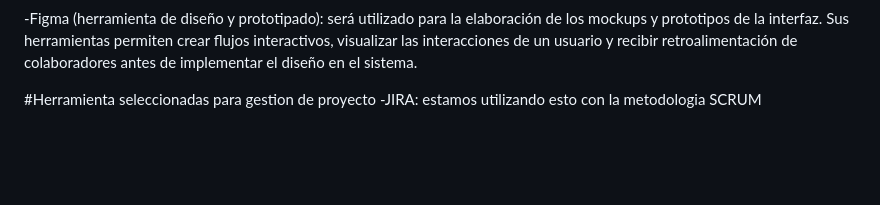
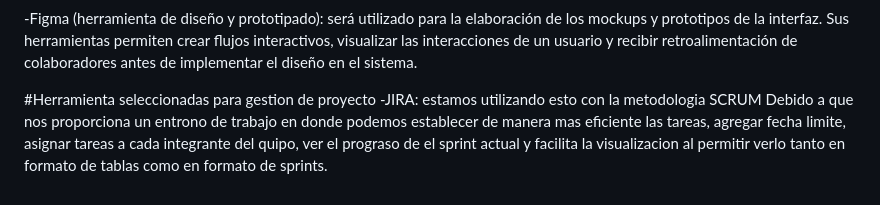
Before and after one commit to k-rozzu/PROYECTO_INTEGRADOR_KARMA, a Markdown page: README.md, the part around the change. Drawn GitHub-style; blank space fills up the shorter version.

Commit message:
Enhance JIRA description in README
Added explanation of JIRA's benefits for project management.

```diff
--- a/README.md
+++ b/README.md
@@ -29,3 +29,4 @@ Las tecnologías y herramientas seleccionadas para el desarrollo de Karma permit
 
 #Herramienta seleccionadas para gestion de proyecto
 -JIRA: estamos utilizando esto con la metodologia SCRUM
+Debido a que nos proporciona un entrono de trabajo en donde podemos establecer de manera mas eficiente las tareas, agregar fecha limite, asignar tareas a cada integrante del quipo, ver el prograso de el sprint actual y facilita la visualizacion al permitir verlo tanto en formato de tablas como en formato de sprints.
```
